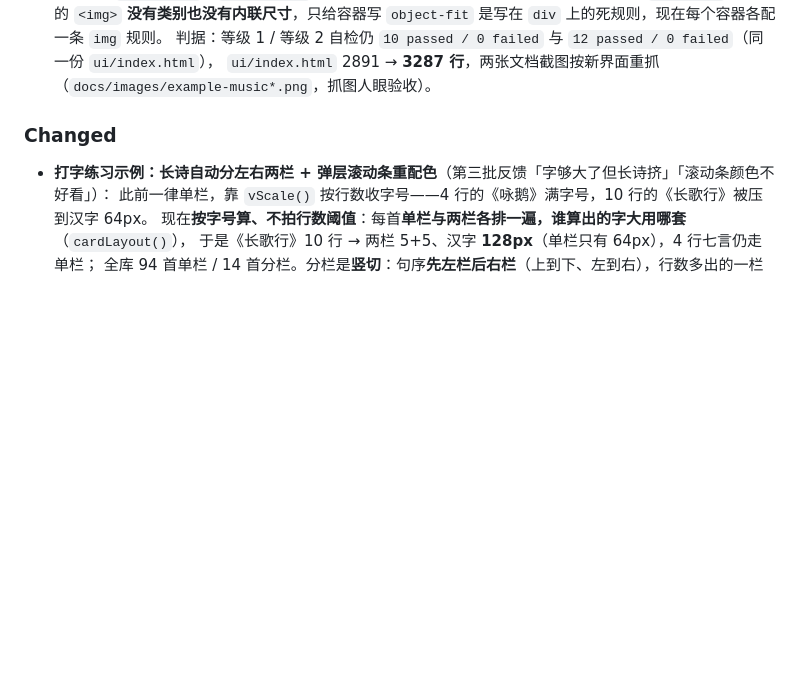
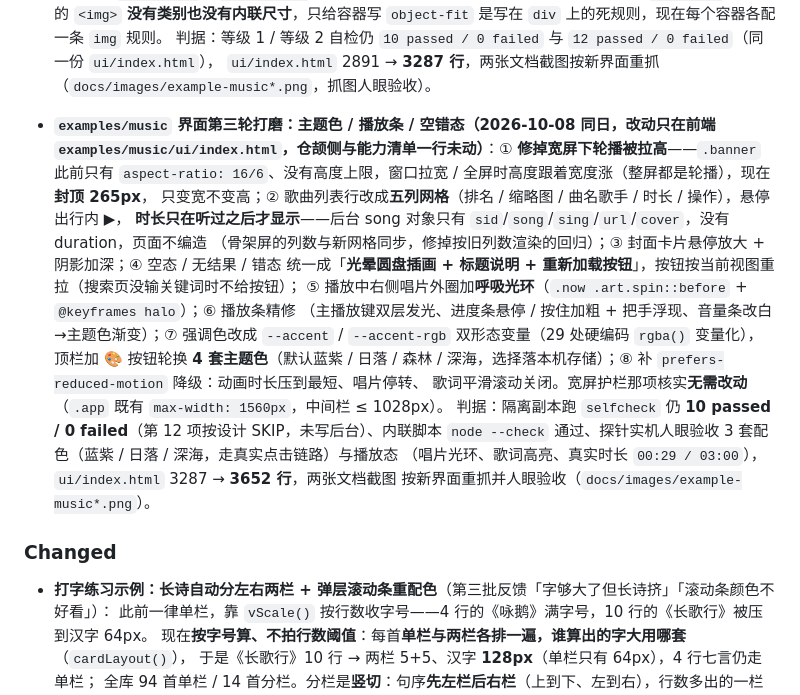
Before and after one commit to yangyongzhen/cj-tauri, a Markdown page: CHANGELOG.md, the part around the change. Rendered like a GitHub page; blank space fills up the shorter version.

```diff
--- a/CHANGELOG.md
+++ b/CHANGELOG.md
@@ -188,6 +188,22 @@
   **没有类别也没有内联尺寸**，只给容器写 `object-fit` 是写在 `div` 上的死规则，现在每个容器各配一条 `img` 规则。
   判据：等级 1 / 等级 2 自检仍 `10 passed / 0 failed` 与 `12 passed / 0 failed`（同一份 `ui/index.html`），
   `ui/index.html` 2891 → **3287 行**，两张文档截图按新界面重抓（`docs/images/example-music*.png`，抓图人眼验收）。
+- **`examples/music` 界面第三轮打磨：主题色 / 播放条 / 空错态（2026-10-08 同日，改动只在前端
+  `examples/music/ui/index.html`，仓颉侧与能力清单一行未动）**：① **修掉宽屏下轮播被拉高**——`.banner`
+  此前只有 `aspect-ratio: 16/6`、没有高度上限，窗口拉宽 / 全屏时高度跟着宽度涨（整屏都是轮播），现在**封顶 265px**，
+  只变宽不变高；② 歌曲列表行改成**五列网格**（排名 / 缩略图 / 曲名歌手 / 时长 / 操作），悬停出行内 ▶，
+  **时长只在听过之后才显示**——后台 song 对象只有 `sid`/`song`/`sing`/`url`/`cover`，没有 duration，页面不编造
+  （骨架屏的列数与新网格同步，修掉按旧列数渲染的回归）；③ 封面卡片悬停放大 + 阴影加深；④ 空态 / 无结果 / 错态
+  统一成「**光晕圆盘插画 + 标题说明 + 重新加载按钮**」，按钮按当前视图重拉（搜索页没输关键词时不给按钮）；
+  ⑤ 播放中右侧唱片外圈加**呼吸光环**（`.now .art.spin::before` + `@keyframes halo`）；⑥ 播放条精修
+  （主播放键双层发光、进度条悬停 / 按住加粗 + 把手浮现、音量条改白→主题色渐变）；⑦ 强调色改成 `--accent` /
+  `--accent-rgb` 双形态变量（29 处硬编码 `rgba()` 变量化），顶栏加 🎨 按钮轮换 **4 套主题色**（默认蓝紫 / 日落 /
+  森林 / 深海，选择落本机存储）；⑧ 补 `prefers-reduced-motion` 降级：动画时长压到最短、唱片停转、
+  歌词平滑滚动关闭。宽屏护栏那项核实**无需改动**（`.app` 既有 `max-width: 1560px`，中间栏 ≤ 1028px）。
+  判据：隔离副本跑 `selfcheck` 仍 **10 passed / 0 failed**（第 12 项按设计 SKIP，未写后台）、内联脚本
+  `node --check` 通过、探针实机人眼验收 3 套配色（蓝紫 / 日落 / 深海，走真实点击链路）与播放态
+  （唱片光环、歌词高亮、真实时长 `00:29 / 03:00`），`ui/index.html` 3287 → **3652 行**，两张文档截图
+  按新界面重抓并人眼验收（`docs/images/example-music*.png`）。
 
 ### Changed
 
```
Also changed, not shown: README.md (+7 -5 lines), docs/进度记录.md (+19 -0 lines), docs/images/example-music-playing.png, docs/images/example-music.png, 1 other file.
